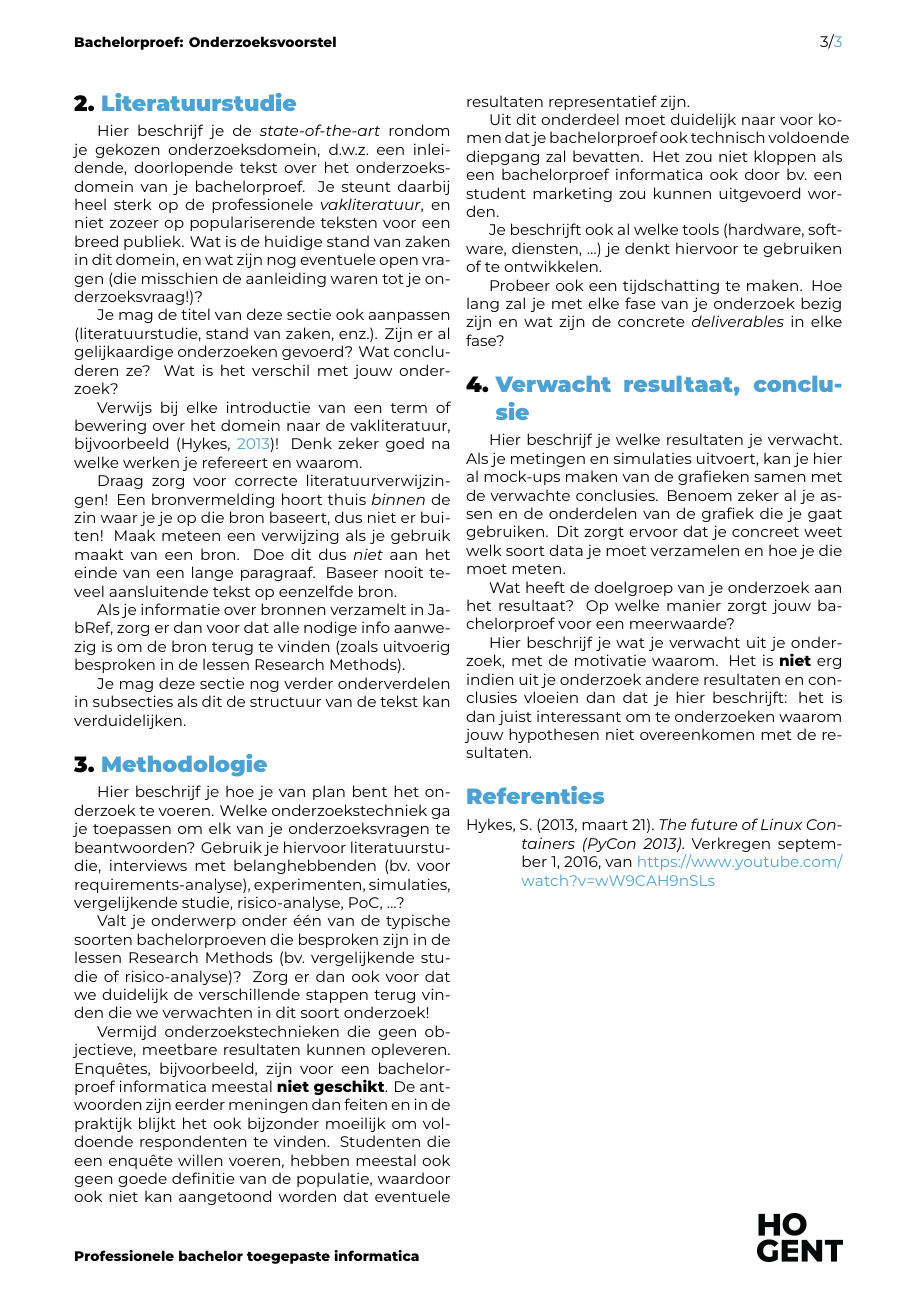
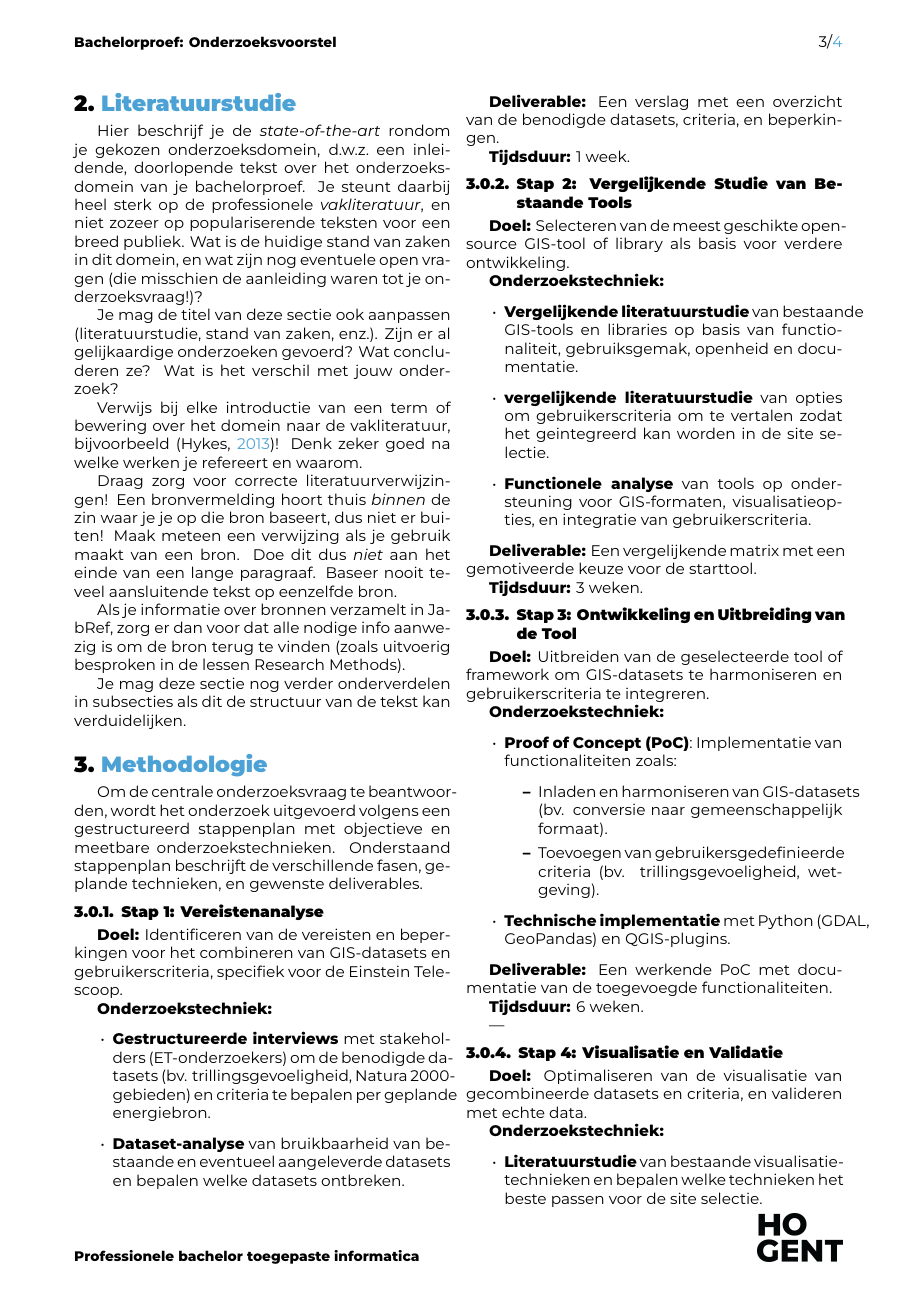
Before and after one commit to Andries-U/BP_Andries-Ulenaers_2025-2026, a LaTeX document (voorstel/UlenaersAndries-BPvoorstel.tex, which reads voorstel/voorstel-inhoud.tex): page 3 of 3 before the commit and page 3 of 4 after it. Compiled offline with XeLaTeX.

Commit message:
update voorstel

```diff
--- a/voorstel/voorstel-inhoud.tex
+++ b/voorstel/voorstel-inhoud.tex
@@ -82,14 +84,70 @@ Je mag deze sectie nog verder onderverdelen in subsecties als dit de structuur v
 \section{Methodologie}%
 \label{sec:methodologie}
 
-Hier beschrijf je hoe je van plan bent het onderzoek te voeren. Welke onderzoekstechniek ga je toepassen om elk van je onderzoeksvragen te beantwoorden? Gebruik je hiervoor literatuurstudie, interviews met belanghebbenden (bv.~voor requirements-\-analyse), experimenten, simulaties, vergelijkende studie, risico-\-analyse, PoC, \ldots?
+Om de centrale onderzoeksvraag te beantwoorden, wordt het onderzoek uitgevoerd volgens een gestructureerd stappenplan met objectieve en meetbare onderzoekstechnieken. Onderstaand stappenplan beschrijft de verschillende fasen, geplande technieken, en gewenste deliverables.
 
-Valt je onderwerp onder één van de typische soorten bachelorproeven die besproken zijn in de lessen Research Methods (bv.\ vergelijkende studie of risico-\-analyse)? Zorg er dan ook voor dat we duidelijk de verschillende stappen terug vinden die we verwachten in dit soort onderzoek!
+\subsubsection{Stap 1: Vereistenanalyse}
+\textbf{Doel:}
+Identificeren van de vereisten en beperkingen voor het combineren van GIS-datasets en gebruikerscriteria, specifiek voor de Einstein Telescoop.
 
-Vermijd onderzoekstechnieken die geen objectieve, meetbare resultaten kunnen opleveren. Enquêtes, bijvoorbeeld, zijn voor een bachelorproef informatica meestal \textbf{niet geschikt}. De antwoorden zijn eerder meningen dan feiten en in de praktijk blijkt het ook bijzonder moeilijk om voldoende respondenten te vinden. Studenten die een enquête willen voeren, hebben meestal ook geen goede definitie van de populatie, waardoor ook niet kan aangetoond worden dat eventuele resultaten representatief zijn.
+\textbf{Onderzoekstechniek:}
+\begin{itemize}
+    \item \textbf{Gestructureerde interviews} met stakeholders (ET-onderzoekers) om de benodigde datasets (bv. trillingsgevoeligheid, Natura 2000-gebieden) en criteria te bepalen per geplande energiebron.
+    \item \textbf{Dataset-analyse} van bruikbaarheid van bestaande en eventueel aangeleverde datasets en bepalen welke datasets ontbreken.
+\end{itemize}
 
-Uit dit onderdeel moet duidelijk naar voor komen dat je bachelorproef ook technisch voldoende diepgang zal bevatten. Het zou niet kloppen als een bachelorproef informatica ook door bv.\ een student marketing zou kunnen uitgevoerd worden.
+\textbf{Deliverable:}
+Een verslag met een overzicht van de benodigde datasets, criteria, en beperkingen.
 
-Je beschrijft ook al welke tools (hardware, software, diensten, \ldots) je denkt hiervoor te gebruiken of te ontwikkelen.
+\textbf{Tijdsduur:}
+1 week.
 
-Probeer ook een tijdschatting te maken. Hoe lang zal je met elke fase van je onderzoek bezig zijn en wat zijn de concrete \emph{deliverables} in elke fase?
+\subsubsection{Stap 2: Vergelijkende Studie van Bestaande Tools}
+\textbf{Doel:}
+Selecteren van de meest geschikte open-source GIS-tool of library als basis voor verdere ontwikkeling.
+
+\textbf{Onderzoekstechniek:}
+\begin{itemize}
+    \item \textbf{Vergelijkende literatuurstudie} van bestaande GIS-tools en libraries op basis van functionaliteit, gebruiksgemak, openheid en documentatie.
+    \item \textbf{vergelijkende literatuurstudie} van opties om gebruikerscriteria om te vertalen zodat het geintegreerd kan worden in de site selectie.
+    \item \textbf{Functionele analyse} van tools op ondersteuning voor GIS-formaten, visualisatieopties, en integratie van gebruikerscriteria.
+\end{itemize}
+
+\textbf{Deliverable:}
+Een vergelijkende matrix met een gemotiveerde keuze voor de starttool.
+
+\textbf{Tijdsduur:}
+3 weken.
+
+\subsubsection{Stap 3: Ontwikkeling en Uitbreiding van de Tool}
+\textbf{Doel:}
+Uitbreiden van de geselecteerde tool of framework om GIS-datasets te harmoniseren en gebruikerscriteria te integreren.
+
+\textbf{Onderzoekstechniek:}
+\begin{itemize}
+    \item \textbf{Proof of Concept (PoC)}: Implementatie van functionaliteiten zoals:
+    \begin{itemize}
+        \item Inladen en harmoniseren van GIS-datasets (bv. conversie naar gemeenschappelijk formaat).
+        \item Toevoegen van gebruikersgedefinieerde criteria (bv. trillingsgevoeligheid, wetgeving).
+    \end{itemize}
+    \item \textbf{Technische implementatie} met Python (GDAL, GeoPandas) en QGIS-plugins.
+\end{itemize}
+
+\textbf{Deliverable:}
+Een werkende PoC met documentatie van de toegevoegde functionaliteiten.
+
+\textbf{Tijdsduur:}
+6 weken.
+
+---
+
+\subsubsection{Stap 4: Visualisatie en Validatie}
+\textbf{Doel:}
+Optimaliseren van de visualisatie van gecombineerde datasets en criteria, en valideren met echte data.
+
+\textbf{Onderzoekstechniek:}
+\begin{itemize}
+    \item \textbf{Literatuurstudie} van bestaande visualisatietechnieken en bepalen welke technieken het beste passen voor de site selectie.
+    \item \textbf{Experimenten} met visualisatietechnieken die zijn voortgekomen uit de literatuurstudie.
+    \item \textbf{Validatie} met echte data uit het biddingsdossier van de Einstein Telescoop.
+\end{itemize}
```
Also changed, not shown: voorstel/voorstel-inhoud.tex (80 more changed lines).
